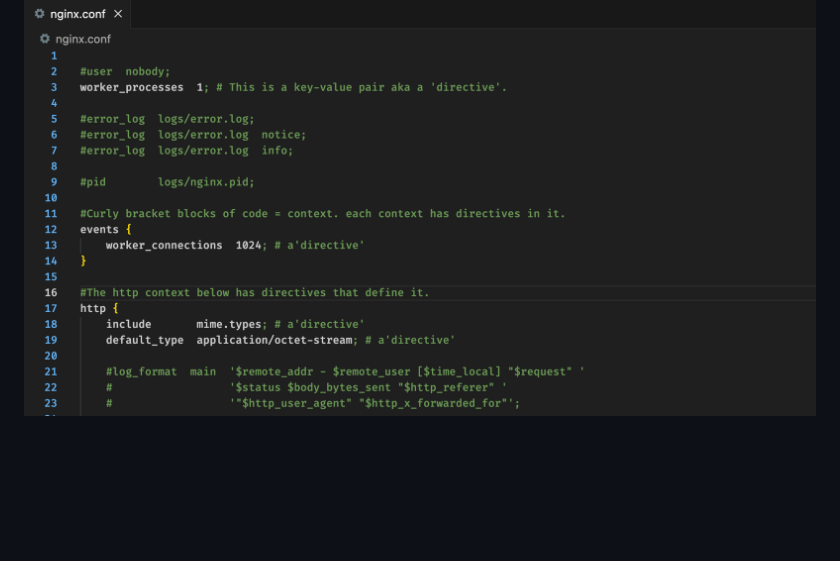
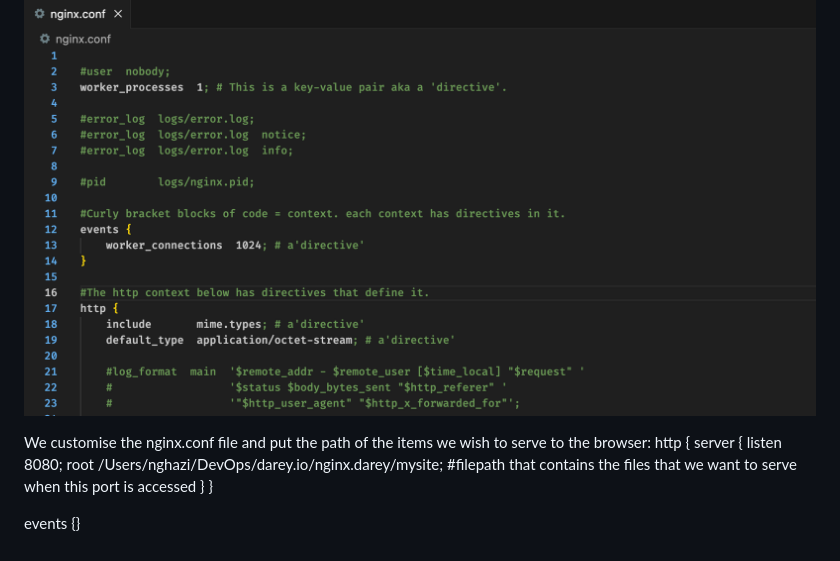
Before and after one commit to naqeebghazi/nginx.darey, a Markdown page: README.md, the part around the change. Drawn GitHub-style; blank space fills up the shorter version.

```diff
--- a/README.md
+++ b/README.md
@@ -46,3 +46,13 @@ Mac:
 Understanding the nginx.conf file in the etc/nginx directory.
 There are key-value pairs and contexts. Each context has curly brakcets within which are key-value pairs that determine the function of the context.
 ![nginxcontextfile](https://github.com/naqeebghazi/nginx.darey/blob/main/images/nginxcontext.png?raw=true)
+
+We customise the nginx.conf file and put the path of the items we wish to serve to the browser:
+  http {
+      server {
+          listen 8080;
+          root /Users/nghazi/DevOps/darey.io/nginx.darey/mysite;    #filepath that contains the files that we want to serve when this port is accessed
+      }
+  }
+
+  events {}
```
